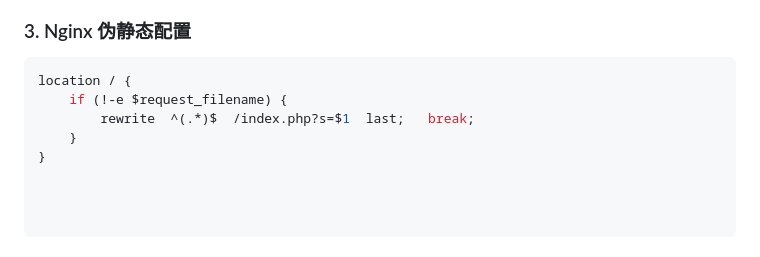
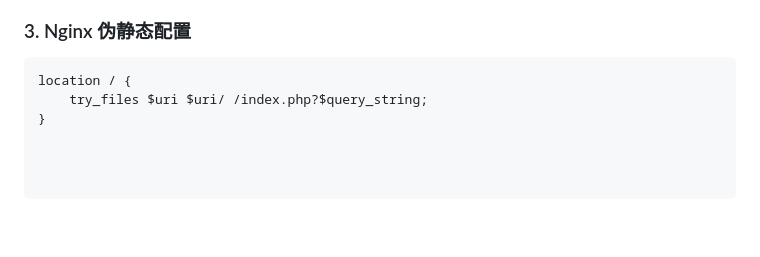
Before and after one commit to GZXS1314/JSBK, a Markdown page: README.md, the part around the change. Rendered like a GitHub page; blank space fills up the shorter version.

````diff
--- a/README.md
+++ b/README.md
@@ -78,7 +78,5 @@ Aether Design / Glassmorphism Framework / https://blog.anheyu.com/(安和鱼)
 ### 3. Nginx 伪静态配置
 ```nginx
 location / {
-    if (!-e $request_filename) {
-        rewrite  ^(.*)$  /index.php?s=$1  last;   break;
-    }
+    try_files $uri $uri/ /index.php?$query_string;
 }
````
